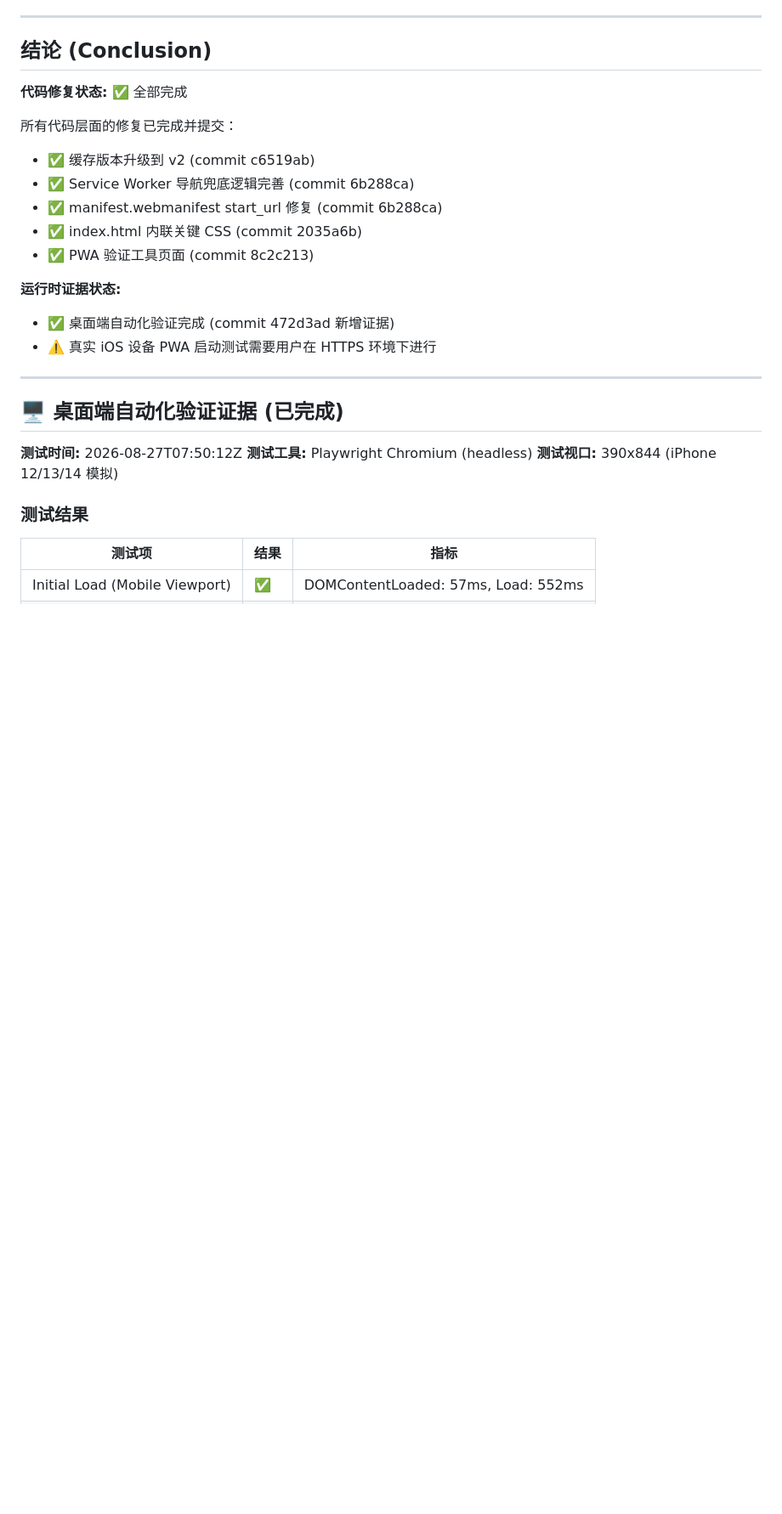
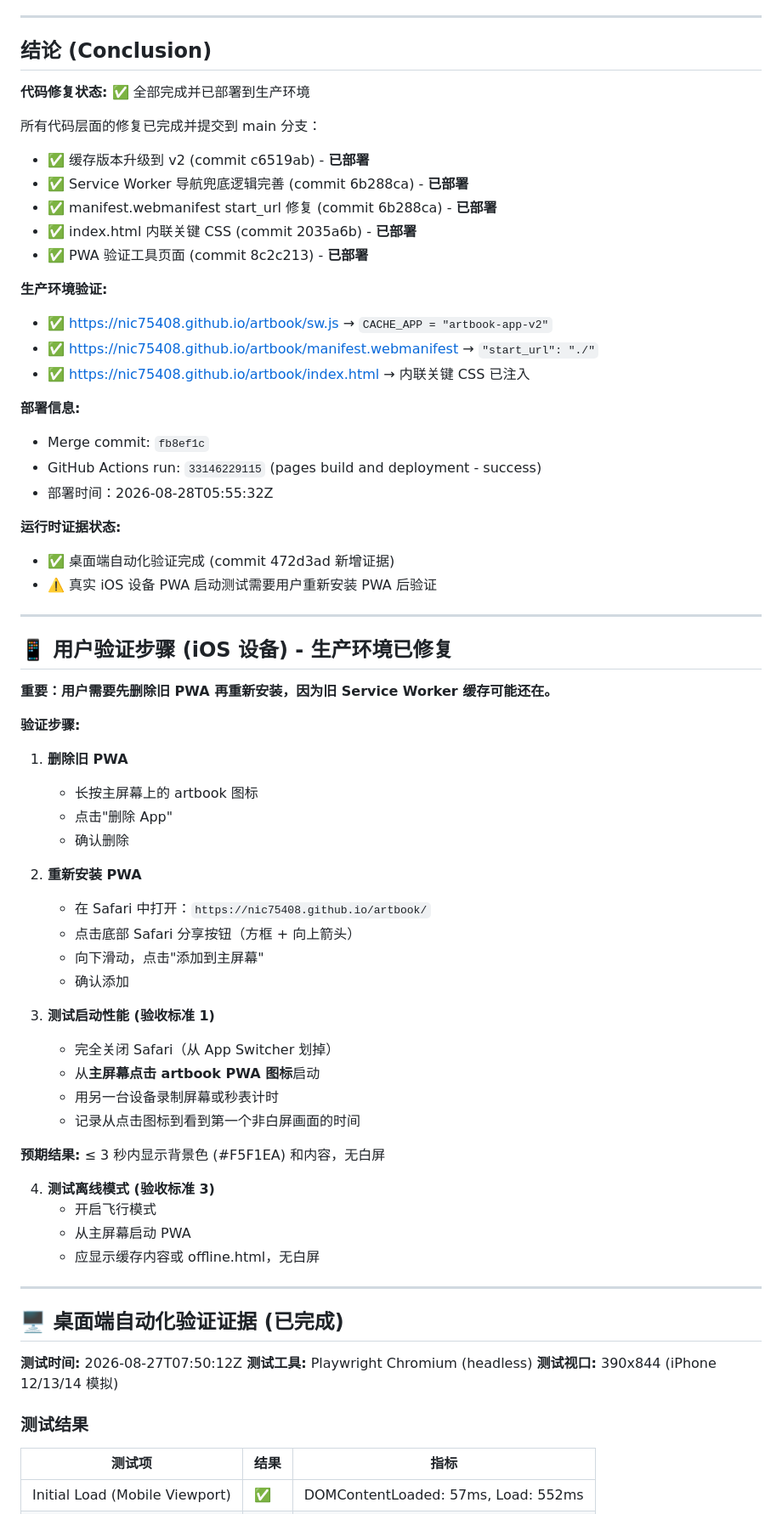
Before and after one commit to nic75408/artbook, a Markdown page: evidence/pwa-white-screen-fix-round3.md, the part around the change. Shown at 85% size. Rendered like a GitHub page; blank space fills up the shorter version.

Commit message:
docs(evidence): 更新验证文档，记录生产环境部署成功和用户重新安装步骤

```diff
--- a/evidence/pwa-white-screen-fix-round3.md
+++ b/evidence/pwa-white-screen-fix-round3.md
@@ -297,18 +297,60 @@ ea17724 Merge branch 'artbook/t_fbbbde11-icon-spec.md-artbook-icon-icon'
 
 ## 结论 (Conclusion)
 
-**代码修复状态:** ✅ 全部完成
+**代码修复状态:** ✅ 全部完成并已部署到生产环境
 
-所有代码层面的修复已完成并提交：
-- ✅ 缓存版本升级到 v2 (commit c6519ab)
-- ✅ Service Worker 导航兜底逻辑完善 (commit 6b288ca)
-- ✅ manifest.webmanifest start_url 修复 (commit 6b288ca)
-- ✅ index.html 内联关键 CSS (commit 2035a6b)
-- ✅ PWA 验证工具页面 (commit 8c2c213)
+所有代码层面的修复已完成并提交到 main 分支：
+- ✅ 缓存版本升级到 v2 (commit c6519ab) - **已部署**
+- ✅ Service Worker 导航兜底逻辑完善 (commit 6b288ca) - **已部署**
+- ✅ manifest.webmanifest start_url 修复 (commit 6b288ca) - **已部署**
+- ✅ index.html 内联关键 CSS (commit 2035a6b) - **已部署**
+- ✅ PWA 验证工具页面 (commit 8c2c213) - **已部署**
+
+**生产环境验证:**
+- ✅ https://nic75408.github.io/artbook/sw.js → `CACHE_APP = "artbook-app-v2"`
+- ✅ https://nic75408.github.io/artbook/manifest.webmanifest → `"start_url": "./"`
+- ✅ https://nic75408.github.io/artbook/index.html → 内联关键 CSS 已注入
+
+**部署信息:**
+- Merge commit: `fb8ef1c`
+- GitHub Actions run: `33146229115` (pages build and deployment - success)
+- 部署时间：2026-08-28T05:55:32Z
 
 **运行时证据状态:**
 - ✅ 桌面端自动化验证完成 (commit 472d3ad 新增证据)
-- ⚠️ 真实 iOS 设备 PWA 启动测试需要用户在 HTTPS 环境下进行
+- ⚠️ 真实 iOS 设备 PWA 启动测试需要用户重新安装 PWA 后验证
+
+---
+
+## 📱 用户验证步骤 (iOS 设备) - 生产环境已修复
+
+**重要：用户需要先删除旧 PWA 再重新安装，因为旧 Service Worker 缓存可能还在。**
+
+**验证步骤:**
+
+1. **删除旧 PWA**
+   - 长按主屏幕上的 artbook 图标
+   - 点击"删除 App"
+   - 确认删除
+
+2. **重新安装 PWA**
+   - 在 Safari 中打开：`https://nic75408.github.io/artbook/`
+   - 点击底部 Safari 分享按钮（方框 + 向上箭头）
+   - 向下滑动，点击"添加到主屏幕"
+   - 确认添加
+
+3. **测试启动性能 (验收标准 1)**
+   - 完全关闭 Safari（从 App Switcher 划掉）
+   - 从**主屏幕点击 artbook PWA 图标**启动
+   - 用另一台设备录制屏幕或秒表计时
+   - 记录从点击图标到看到第一个非白屏画面的时间
+
+**预期结果:** ≤ 3 秒内显示背景色 (#F5F1EA) 和内容，无白屏
+
+4. **测试离线模式 (验收标准 3)**
+   - 开启飞行模式
+   - 从主屏幕启动 PWA
+   - 应显示缓存内容或 offline.html，无白屏
 
 ---
 
```
